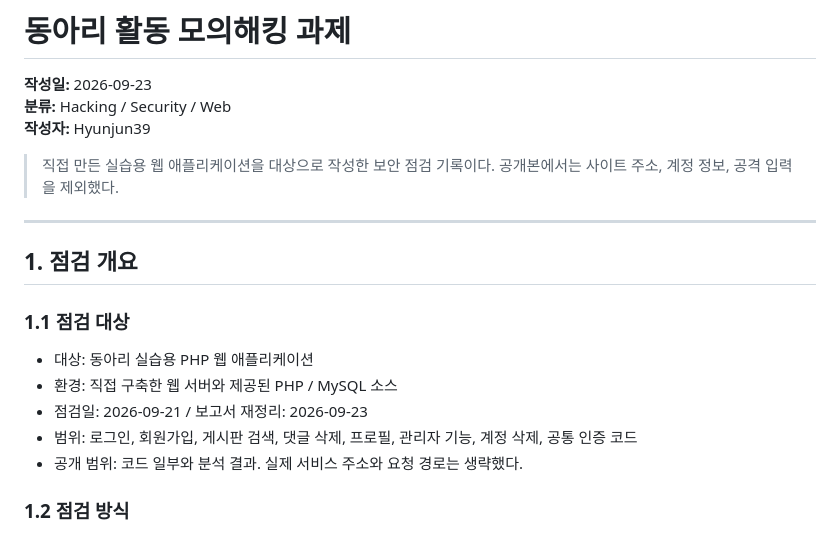
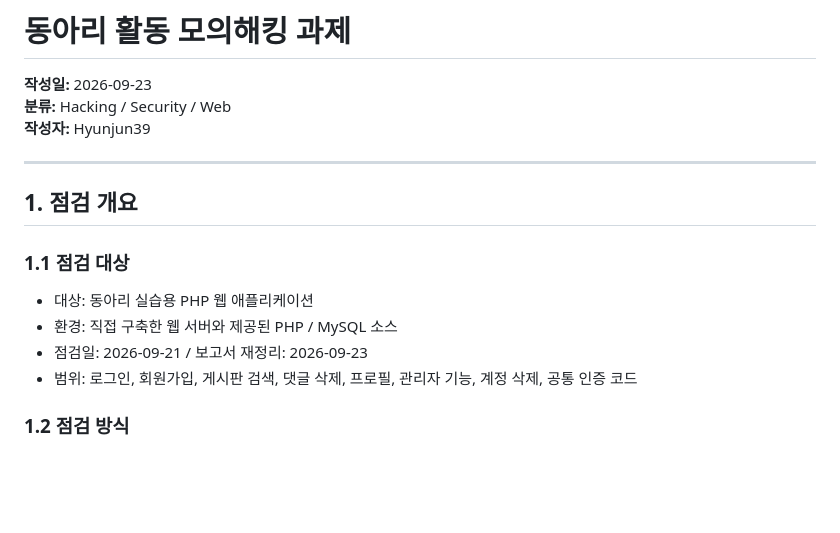
Before and after one commit to Hyunjun39/club-activities, a Markdown page: security-review-public.md, the part around the change. GitHub-like rendering; blank space fills up the shorter version.

Commit message:
보고서 도입 안내와 공개 범위 문구 삭제

```diff
--- a/security-review-public.md
+++ b/security-review-public.md
@@ -4,7 +4,6 @@
 **분류:** Hacking / Security / Web
 **작성자:** Hyunjun39
 
-> 직접 만든 실습용 웹 애플리케이션을 대상으로 작성한 보안 점검 기록이다. 공개본에서는 사이트 주소, 계정 정보, 공격 입력을 제외했다.
 
 ---
 
@@ -16,7 +15,6 @@
 - 환경: 직접 구축한 웹 서버와 제공된 PHP / MySQL 소스
 - 점검일: 2026-09-21 / 보고서 재정리: 2026-09-23
 - 범위: 로그인, 회원가입, 게시판 검색, 댓글 삭제, 프로필, 관리자 기능, 계정 삭제, 공통 인증 코드
-- 공개 범위: 코드 일부와 분석 결과. 실제 서비스 주소와 요청 경로는 생략했다.
 
 ### 1.2 점검 방식
 
```
